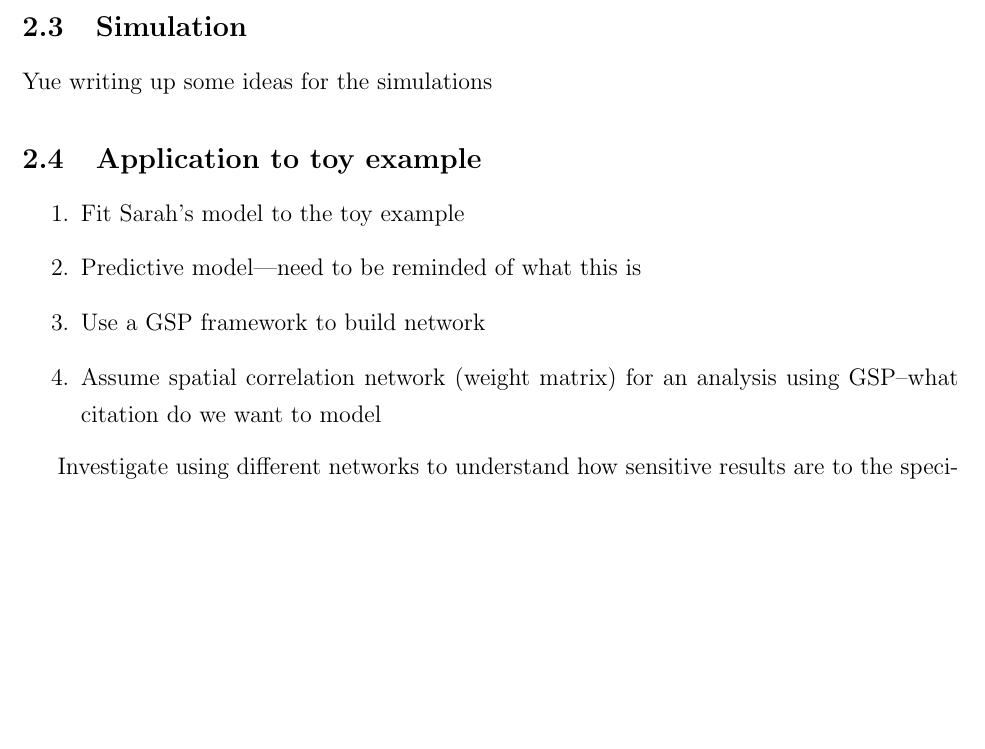
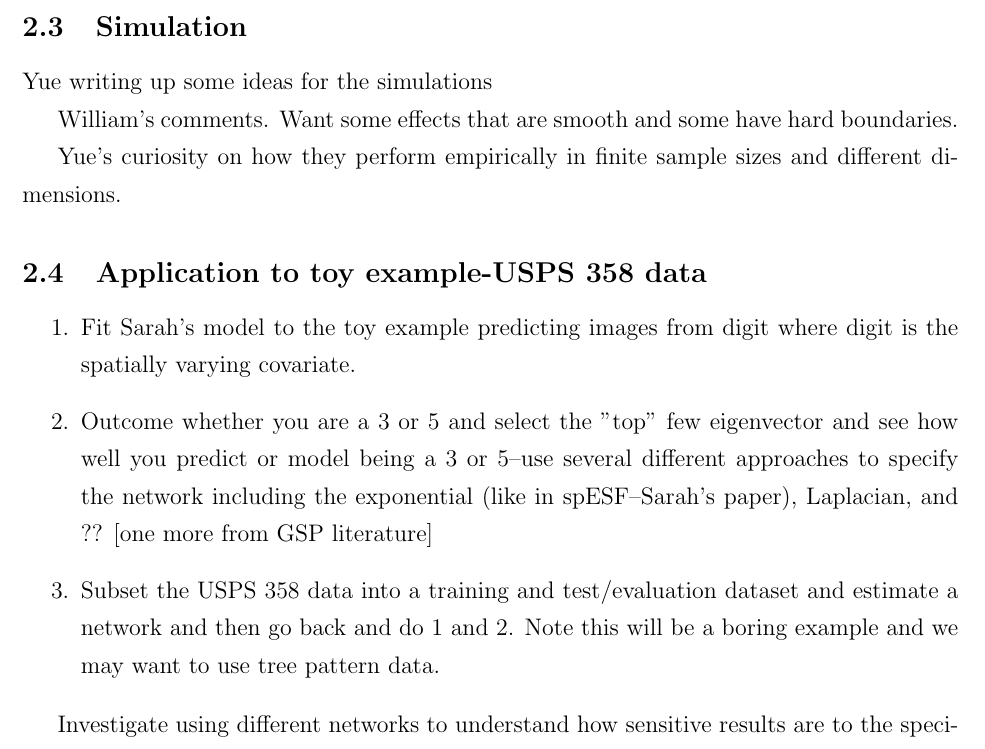
Before and after one commit to nichole-carlson/ESFGSP_Paper, a LaTeX document (Dissemination/PaperDraft.tex): part of page 6 of 6 before the commit and part of page 6 of 7 after it, cut so that both start at the same text, the shorter picture padded with empty space. Compiled offline with pdfLaTeX.

Commit message:
Tex file reflects conv from 3/7 team meeting

```diff
--- a/Dissemination/PaperDraft.tex
+++ b/Dissemination/PaperDraft.tex
@@ -110,12 +110,15 @@ Analogous to the discrete Fourier transform in classical signal processing, the
 \subsection{Simulation}
 Yue writing up some ideas for the simulations
 
-\subsection{Application to toy example}
+William's comments.  Want some effects that are smooth and some have hard boundaries.
+
+Yue's curiosity on how they perform empirically in finite sample sizes and different dimensions.
+
+\subsection{Application to toy example-USPS 358 data}
 \begin{enumerate}
-	\item{Fit Sarah's model to the toy example}
-	\item{Predictive model---need to be reminded of what this is}
-	\item{Use a GSP framework to build network}
-	\item{Assume spatial correlation network (weight matrix) for an analysis using GSP--what citation do we want to model}
+	\item Fit Sarah's model to the toy example predicting images from digit where digit is the spatially varying covariate.
+	\item Outcome whether you are a 3 or 5 and select the "top" few eigenvector and see how well you predict or model being a 3 or 5--use several different approaches to specify the network including the exponential (like in spESF--Sarah's paper), Laplacian, and ?? [one more from GSP literature]
+	\item Subset the USPS 358 data into a training and test/evaluation dataset and estimate a network and then go back and do 1 and 2.  Note this will be a boring example and we may want to use tree pattern data.
 \end{enumerate}
 
 Investigate using different networks to understand how sensitive results are to the specification of the network.
```
Also changed, not shown: Dissemination/PaperDraft.pdf, 3 other files.
